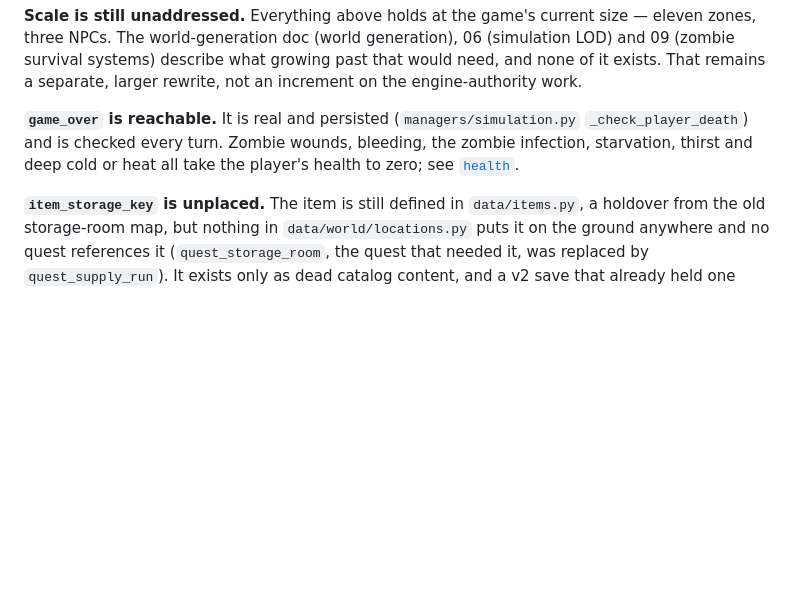
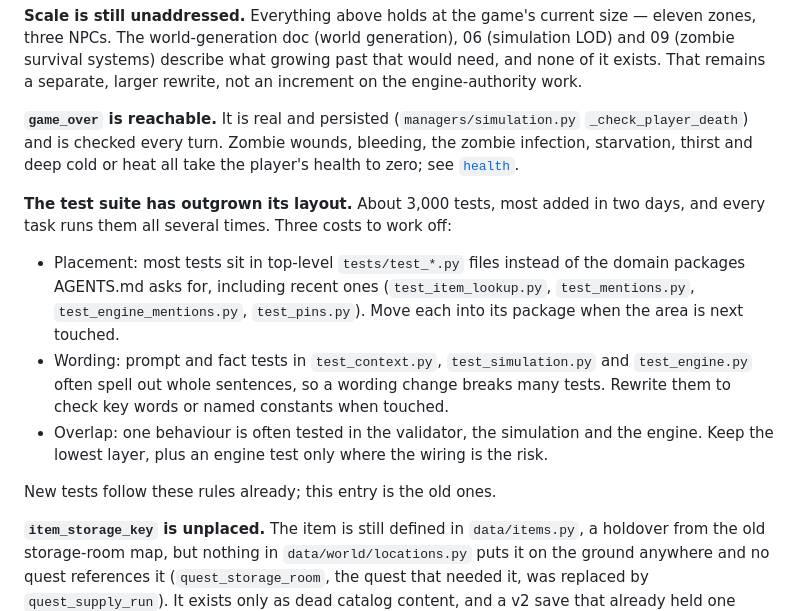
Before and after one commit to Dousea/RPG, a Markdown page: docs/status.md, the part around the change. Rendered like a GitHub page; blank space fills up the shorter version.

```diff
--- a/docs/status.md
+++ b/docs/status.md
@@ -237,6 +237,24 @@ Zombie wounds, bleeding, the zombie infection, starvation, thirst and deep cold
 heat all take the player's health to zero; see
 [`health`](mechanics/health.md).
 
+**The test suite has outgrown its layout.** About 3,000 tests, most added in
+two days, and every task runs them all several times. Three costs to work
+off:
+
+- Placement: most tests sit in top-level `tests/test_*.py` files instead of
+  the domain packages AGENTS.md asks for, including recent ones
+  (`test_item_lookup.py`, `test_mentions.py`, `test_engine_mentions.py`,
+  `test_pins.py`). Move each into its package when the area is next touched.
+- Wording: prompt and fact tests in `test_context.py`, `test_simulation.py`
+  and `test_engine.py` often spell out whole sentences, so a wording change
+  breaks many tests. Rewrite them to check key words or named constants when
+  touched.
+- Overlap: one behaviour is often tested in the validator, the simulation
+  and the engine. Keep the lowest layer, plus an engine test only where the
+  wiring is the risk.
+
+New tests follow these rules already; this entry is the old ones.
+
 **`item_storage_key` is unplaced.** The item is still defined in
 `data/items.py`, a holdover from the old storage-room map, but nothing in
 `data/world/locations.py` puts it on the ground anywhere and no quest references
```
Also changed, not shown: .claude/agents/implementer.md (+14 -0 lines), .claude/agents/reviewer.md (+13 -2 lines).
